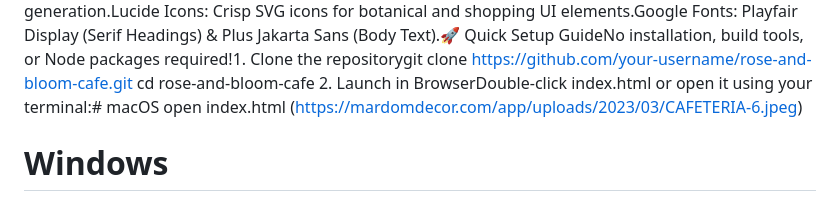
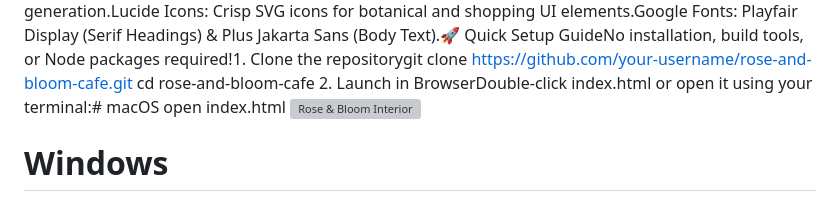
Before and after one commit to gabrielmartinsrenan-hub/ROSE-BLOOM-Artisanal-Caf-, a Markdown page: README.md, the part around the change. Drawn GitHub-style; grey boxes are pictures that could not be loaded.

Commit message:
Add image to README for café interior
Updated README to include an image of the café interior.

```diff
--- a/README.md
+++ b/README.md
@@ -2,7 +2,7 @@
 cd rose-and-bloom-cafe
 2. Launch in BrowserDouble-click index.html or open it using your terminal:# macOS
 open index.html
-(https://mardomdecor.com/app/uploads/2023/03/CAFETERIA-6.jpeg)
+![Rose & Bloom Interior](https://mardomdecor.com/app/uploads/2023/03/CAFETERIA-6.jpeg)
 # Windows
 start index.html
 
```
